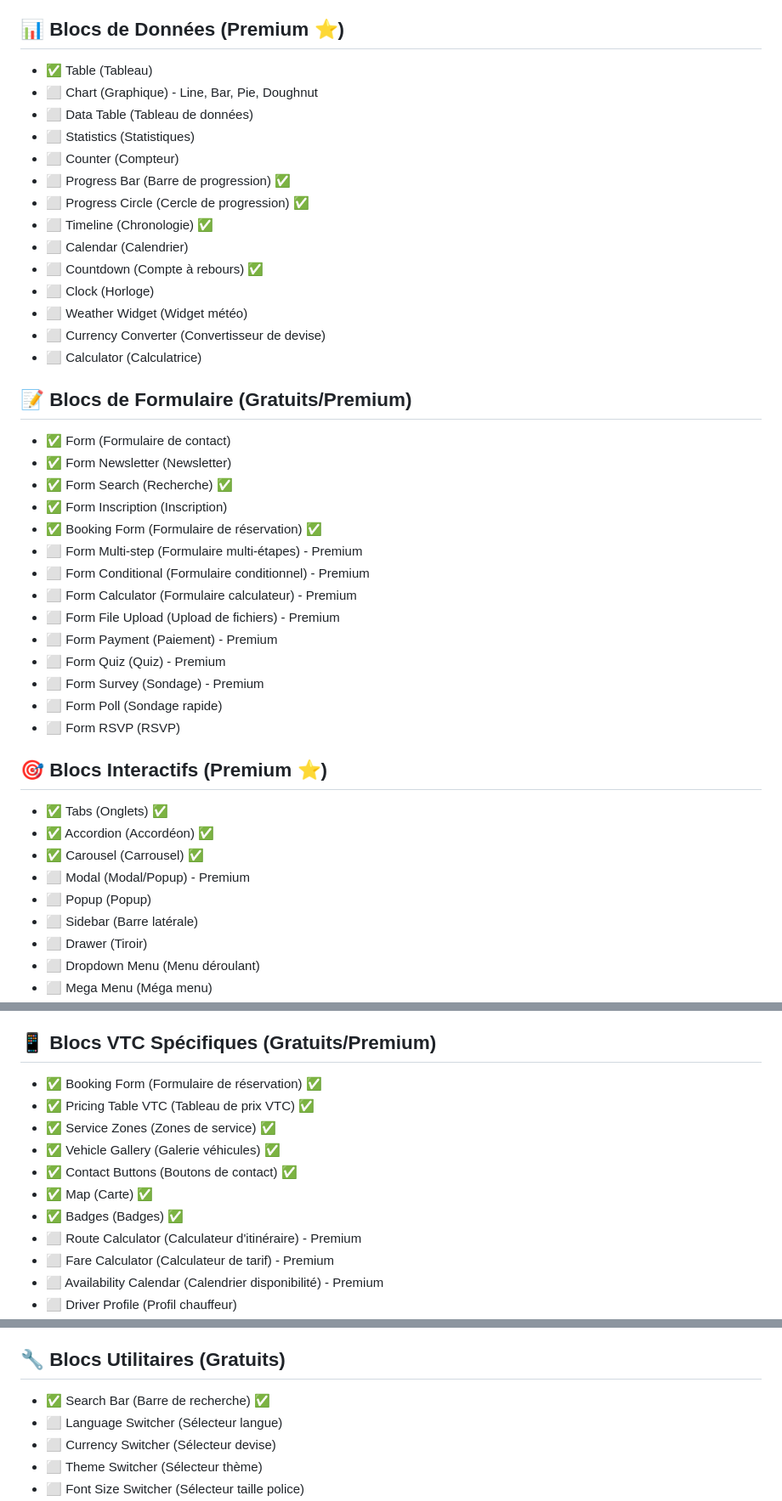
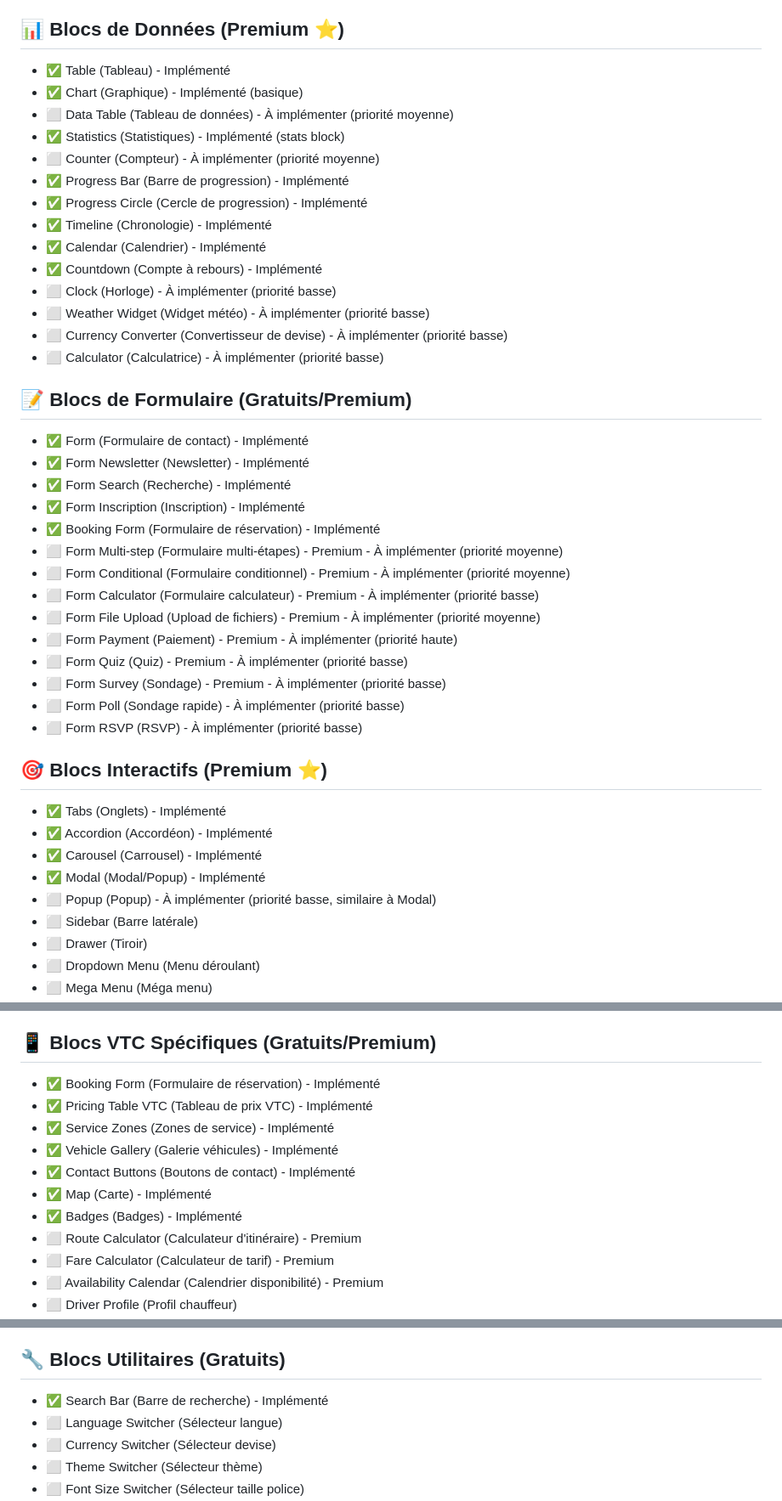
Before and after one commit to PavelDelhomme/CMS_CRM_SOLUTIONS, a Markdown page: BLOCKS_ROADMAP.md, 3 parts joined by grey strips. Shown: that part at 85% size. Rendered like a GitHub page.

Commit message:
docs(roadmap): Mise à jour BLOCKS_ROADMAP.md avec statut d'implémentation des blocs (78/200+ implémentés)

```diff
--- a/BLOCKS_ROADMAP.md
+++ b/BLOCKS_ROADMAP.md
@@ -65,42 +65,42 @@
 
 ## 📊 Blocs de Données (Premium ⭐)
-- ✅ Table (Tableau)
-- ⬜ Chart (Graphique) - Line, Bar, Pie, Doughnut
-- ⬜ Data Table (Tableau de données)
-- ⬜ Statistics (Statistiques)
-- ⬜ Counter (Compteur)
-- ⬜ Progress Bar (Barre de progression) ✅
-- ⬜ Progress Circle (Cercle de progression) ✅
-- ⬜ Timeline (Chronologie) ✅
-- ⬜ Calendar (Calendrier)
-- ⬜ Countdown (Compte à rebours) ✅
-- ⬜ Clock (Horloge)
-- ⬜ Weather Widget (Widget météo)
-- ⬜ Currency Converter (Convertisseur de devise)
-- ⬜ Calculator (Calculatrice)
+- ✅ Table (Tableau) - Implémenté
+- ✅ Chart (Graphique) - Implémenté (basique)
+- ⬜ Data Table (Tableau de données) - À implémenter (priorité moyenne)
+- ✅ Statistics (Statistiques) - Implémenté (stats block)
+- ⬜ Counter (Compteur) - À implémenter (priorité moyenne)
+- ✅ Progress Bar (Barre de progression) - Implémenté
+- ✅ Progress Circle (Cercle de progression) - Implémenté
+- ✅ Timeline (Chronologie) - Implémenté
+- ✅ Calendar (Calendrier) - Implémenté
+- ✅ Countdown (Compte à rebours) - Implémenté
+- ⬜ Clock (Horloge) - À implémenter (priorité basse)
+- ⬜ Weather Widget (Widget météo) - À implémenter (priorité basse)
+- ⬜ Currency Converter (Convertisseur de devise) - À implémenter (priorité basse)
+- ⬜ Calculator (Calculatrice) - À implémenter (priorité basse)
 
 ## 📝 Blocs de Formulaire (Gratuits/Premium)
-- ✅ Form (Formulaire de contact)
-- ✅ Form Newsletter (Newsletter)
-- ✅ Form Search (Recherche) ✅
-- ✅ Form Inscription (Inscription)
-- ✅ Booking Form (Formulaire de réservation) ✅
-- ⬜ Form Multi-step (Formulaire multi-étapes) - Premium
-- ⬜ Form Conditional (Formulaire conditionnel) - Premium
-- ⬜ Form Calculator (Formulaire calculateur) - Premium
-- ⬜ Form File Upload (Upload de fichiers) - Premium
-- ⬜ Form Payment (Paiement) - Premium
-- ⬜ Form Quiz (Quiz) - Premium
-- ⬜ Form Survey (Sondage) - Premium
-- ⬜ Form Poll (Sondage rapide)
-- ⬜ Form RSVP (RSVP)
+- ✅ Form (Formulaire de contact) - Implémenté
+- ✅ Form Newsletter (Newsletter) - Implémenté
+- ✅ Form Search (Recherche) - Implémenté
+- ✅ Form Inscription (Inscription) - Implémenté
+- ✅ Booking Form (Formulaire de réservation) - Implémenté
+- ⬜ Form Multi-step (Formulaire multi-étapes) - Premium - À implémenter (priorité moyenne)
+- ⬜ Form Conditional (Formulaire conditionnel) - Premium - À implémenter (priorité moyenne)
+- ⬜ Form Calculator (Formulaire calculateur) - Premium - À implémenter (priorité basse)
+- ⬜ Form File Upload (Upload de fichiers) - Premium - À implémenter (priorité moyenne)
+- ⬜ Form Payment (Paiement) - Premium - À implémenter (priorité haute)
+- ⬜ Form Quiz (Quiz) - Premium - À implémenter (priorité basse)
+- ⬜ Form Survey (Sondage) - Premium - À implémenter (priorité basse)
+- ⬜ Form Poll (Sondage rapide) - À implémenter (priorité basse)
+- ⬜ Form RSVP (RSVP) - À implémenter (priorité basse)
 
 ## 🎯 Blocs Interactifs (Premium ⭐)
-- ✅ Tabs (Onglets) ✅
-- ✅ Accordion (Accordéon) ✅
-- ✅ Carousel (Carrousel) ✅
-- ⬜ Modal (Modal/Popup) - Premium
-- ⬜ Popup (Popup)
+- ✅ Tabs (Onglets) - Implémenté
+- ✅ Accordion (Accordéon) - Implémenté
+- ✅ Carousel (Carrousel) - Implémenté
+- ✅ Modal (Modal/Popup) - Implémenté
+- ⬜ Popup (Popup) - À implémenter (priorité basse, similaire à Modal)
 - ⬜ Sidebar (Barre latérale)
 - ⬜ Drawer (Tiroir)
 - ⬜ Dropdown Menu (Menu déroulant)
@@ -191,13 +191,13 @@
 - ⬜ Interactive Card (Carte interactive)
 
 ## 📱 Blocs VTC Spécifiques (Gratuits/Premium)
-- ✅ Booking Form (Formulaire de réservation) ✅
-- ✅ Pricing Table VTC (Tableau de prix VTC) ✅
-- ✅ Service Zones (Zones de service) ✅
-- ✅ Vehicle Gallery (Galerie véhicules) ✅
-- ✅ Contact Buttons (Boutons de contact) ✅
-- ✅ Map (Carte) ✅
-- ✅ Badges (Badges) ✅
+- ✅ Booking Form (Formulaire de réservation) - Implémenté
+- ✅ Pricing Table VTC (Tableau de prix VTC) - Implémenté
+- ✅ Service Zones (Zones de service) - Implémenté
+- ✅ Vehicle Gallery (Galerie véhicules) - Implémenté
+- ✅ Contact Buttons (Boutons de contact) - Implémenté
+- ✅ Map (Carte) - Implémenté
+- ✅ Badges (Badges) - Implémenté
 - ⬜ Route Calculator (Calculateur d'itinéraire) - Premium
 - ⬜ Fare Calculator (Calculateur de tarif) - Premium
 - ⬜ Availability Calendar (Calendrier disponibilité) - Premium
@@ -251,7 +251,7 @@
 - ⬜ Tag Manager (Gestionnaire de tags)
 
 ## 🔧 Blocs Utilitaires (Gratuits)
-- ✅ Search Bar (Barre de recherche) ✅
+- ✅ Search Bar (Barre de recherche) - Implémenté
 - ⬜ Language Switcher (Sélecteur langue)
 - ⬜ Currency Switcher (Sélecteur devise)
 - ⬜ Theme Switcher (Sélecteur thème)
```
Also changed, not shown: other parts of BLOCKS_ROADMAP.md (+76 -76 lines).
